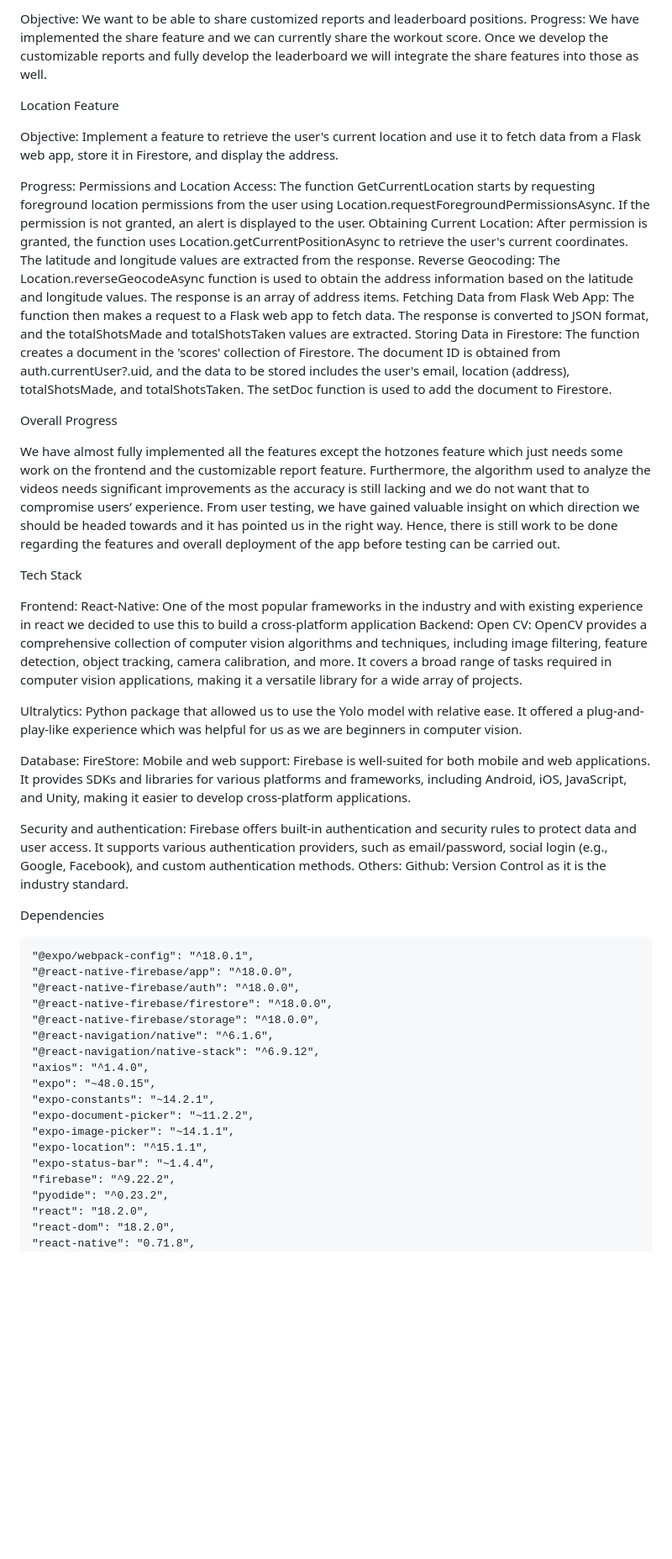
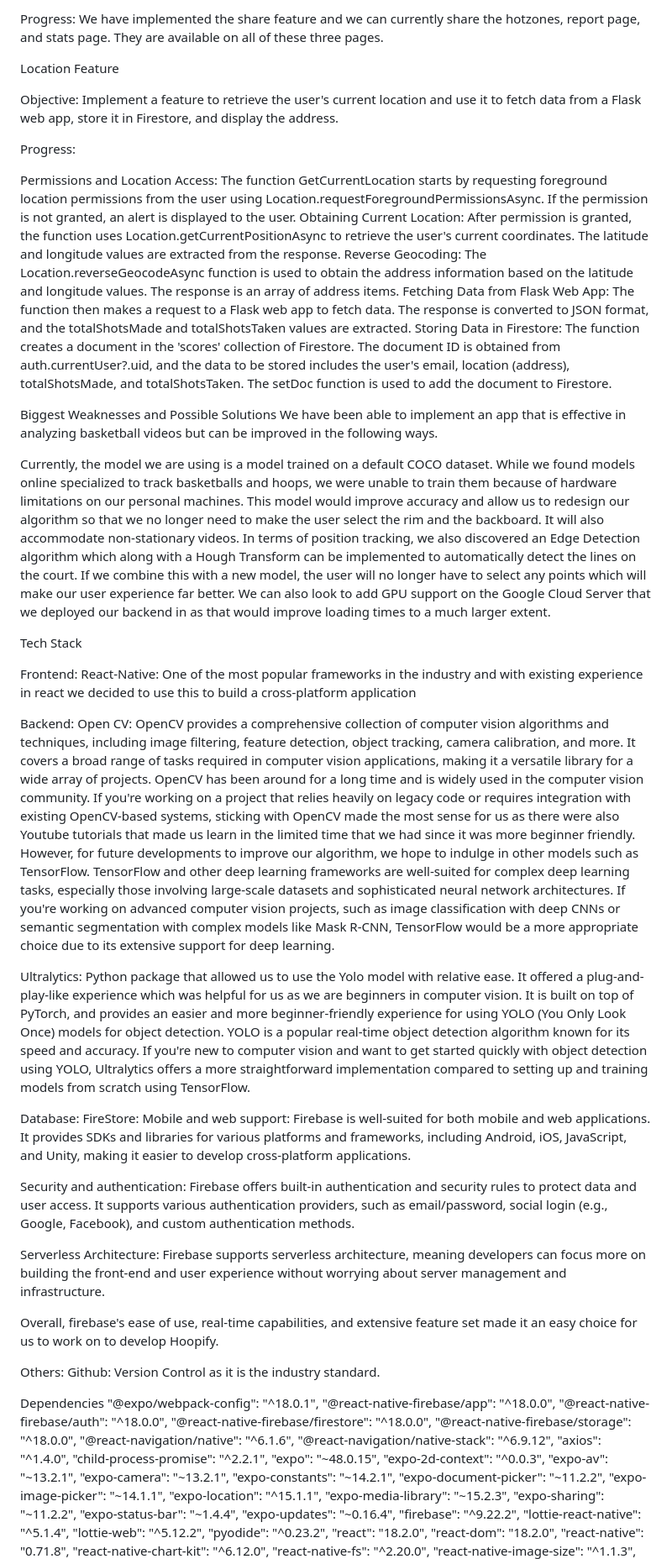
Before and after one commit to theman-oj10/Hoopify, a Markdown page: README.md, the part around one of its changes. Shown at 84% size. GitHub-like rendering; blank space fills up the shorter version.

```diff
--- a/README.md
+++ b/README.md
@@ -92,42 +84,48 @@ Share Feature
 
-Objective: We want to be able to share customized reports and leaderboard positions.
-Progress: We have implemented the share feature and we can currently share the workout score. Once we develop the customizable reports and fully develop the leaderboard we will integrate the share features into those as well.
+Progress: We have implemented the share feature and we can currently share the hotzones, report page, and stats page. They are available on all of these three pages.
 
 Location Feature
 
 Objective: Implement a feature to retrieve the user's current location and use it to fetch data from a Flask web app, store it in Firestore, and display the address.
 
 Progress:
+
 Permissions and Location Access: The function GetCurrentLocation starts by requesting foreground location permissions from the user using Location.requestForegroundPermissionsAsync. If the permission is not granted, an alert is displayed to the user.
 Obtaining Current Location: After permission is granted, the function uses Location.getCurrentPositionAsync to retrieve the user's current coordinates. The latitude and longitude values are extracted from the response.
 Reverse Geocoding: The Location.reverseGeocodeAsync function is used to obtain the address information based on the latitude and longitude values. The response is an array of address items.
 Fetching Data from Flask Web App: The function then makes a request to a Flask web app to fetch data. The response is converted to JSON format, and the totalShotsMade and totalShotsTaken values are extracted.
 Storing Data in Firestore: The function creates a document in the 'scores' collection of Firestore. The document ID is obtained from auth.currentUser?.uid, and the data to be stored includes the user's email, location (address), totalShotsMade, and totalShotsTaken. The setDoc function is used to add the document to Firestore.
 
-Overall Progress
+Biggest Weaknesses and Possible Solutions
+We have been able to implement an app that is effective in analyzing basketball videos but can be improved in the following ways.
 
-We have almost fully implemented all the features except the hotzones feature which just needs some work on the frontend and the customizable report feature. Furthermore, the algorithm used to analyze the videos needs significant improvements as the accuracy is still lacking and we do not want that to compromise users’ experience. From user testing, we have gained valuable insight on which direction we should be headed towards and it has pointed us in the right way. Hence, there is still work to be done regarding the features and overall deployment of the app before testing can be carried out.
+Currently, the model we are using is a model trained on a default COCO dataset. While we found models online specialized to track basketballs and hoops, we were unable to train them because of hardware limitations on our personal machines. This model would improve accuracy and allow us to redesign our algorithm so that we no longer need to make the user select the rim and the backboard. It will also accommodate non-stationary videos. In terms of position tracking, we also discovered an Edge Detection algorithm which along with a Hough Transform can be implemented to automatically detect the lines on the court. If we combine this with a new model, the user will no longer have to select any points which will make our user experience far better. We can also look to add GPU support on the Google Cloud Server that we deployed our backend in as that would improve loading times to a much larger extent.
 
 Tech Stack
 
 Frontend:
 React-Native: One of the most popular frameworks in the industry and with existing experience in react we decided to use this to build a cross-platform application
+
+
 Backend:
-Open CV: OpenCV provides a comprehensive collection of computer vision algorithms and techniques, including image filtering, feature detection, object tracking, camera calibration, and more. It covers a broad range of tasks required in computer vision applications, making it a versatile library for a wide array of projects.
+Open CV: OpenCV provides a comprehensive collection of computer vision algorithms and techniques, including image filtering, feature detection, object tracking, camera calibration, and more. It covers a broad range of tasks required in computer vision applications, making it a versatile library for a wide array of projects. OpenCV has been around for a long time and is widely used in the computer vision community. If you're working on a project that relies heavily on legacy code or requires integration with existing OpenCV-based systems, sticking with OpenCV made the most sense for us as there were also Youtube tutorials that made us learn in the limited time that we had since it was more beginner friendly. However, for future developments to improve our algorithm, we hope to indulge in other models such as TensorFlow. TensorFlow and other deep learning frameworks are well-suited for complex deep learning tasks, especially those involving large-scale datasets and sophisticated neural network architectures. If you're working on advanced computer vision projects, such as image classification with deep CNNs or semantic segmentation with complex models like Mask R-CNN, TensorFlow would be a more appropriate choice due to its extensive support for deep learning.
 
-Ultralytics: Python package that allowed us to use the Yolo model with relative ease. It offered a plug-and-play-like experience which was helpful for us as we are beginners in computer vision.
-
+Ultralytics: Python package that allowed us to use the Yolo model with relative ease. It offered a plug-and-play-like experience which was helpful for us as we are beginners in computer vision. It is built on top of PyTorch, and provides an easier and more beginner-friendly experience for using YOLO (You Only Look Once) models for object detection. YOLO is a popular real-time object detection algorithm known for its speed and accuracy. If you're new to computer vision and want to get started quickly with object detection using YOLO, Ultralytics offers a more straightforward implementation compared to setting up and training models from scratch using TensorFlow.
 
 Database:
 FireStore:
 Mobile and web support: Firebase is well-suited for both mobile and web applications. It provides SDKs and libraries for various platforms and frameworks, including Android, iOS, JavaScript, and Unity, making it easier to develop cross-platform applications.
 
 Security and authentication: Firebase offers built-in authentication and security rules to protect data and user access. It supports various authentication providers, such as email/password, social login (e.g., Google, Facebook), and custom authentication methods.
+
+Serverless Architecture: Firebase supports serverless architecture, meaning developers can focus more on building the front-end and user experience without worrying about server management and infrastructure.
+
+Overall, firebase's ease of use, real-time capabilities, and extensive feature set made it an easy choice for us to work on to develop Hoopify.
+
 Others:
 Github: Version Control as it is the industry standard.
 
 Dependencies
-
     "@expo/webpack-config": "^18.0.1",
     "@react-native-firebase/app": "^18.0.0",
     "@react-native-firebase/auth": "^18.0.0",
@@ -136,16 +134,28 @@ Dependencies
     "@react-navigation/native": "^6.1.6",
     "@react-navigation/native-stack": "^6.9.12",
     "axios": "^1.4.0",
+    "child-process-promise": "^2.2.1",
     "expo": "~48.0.15",
+    "expo-2d-context": "^0.0.3",
+    "expo-av": "~13.2.1",
+    "expo-camera": "~13.2.1",
     "expo-constants": "~14.2.1",
     "expo-document-picker": "~11.2.2",
     "expo-image-picker": "~14.1.1",
     "expo-location": "^15.1.1",
+    "expo-media-library": "~15.2.3",
+    "expo-sharing": "~11.2.2",
     "expo-status-bar": "~1.4.4",
+    "expo-updates": "~0.16.4",
     "firebase": "^9.22.2",
+    "lottie-react-native": "^5.1.4",
+    "lottie-web": "^5.12.2",
     "pyodide": "^0.23.2",
     "react": "18.2.0",
     "react-dom": "18.2.0",
     "react-native": "0.71.8",
+    "react-native-chart-kit": "^6.12.0",
+    "react-native-fs": "^2.20.0",
+    "react-native-image-size": "^1.1.3",
     "react-native-safe-area-context": "4.5.0",
     "react-native-share": "^8.2.2",
```
Also changed, not shown: other parts of README.md (+48 -28 lines).
